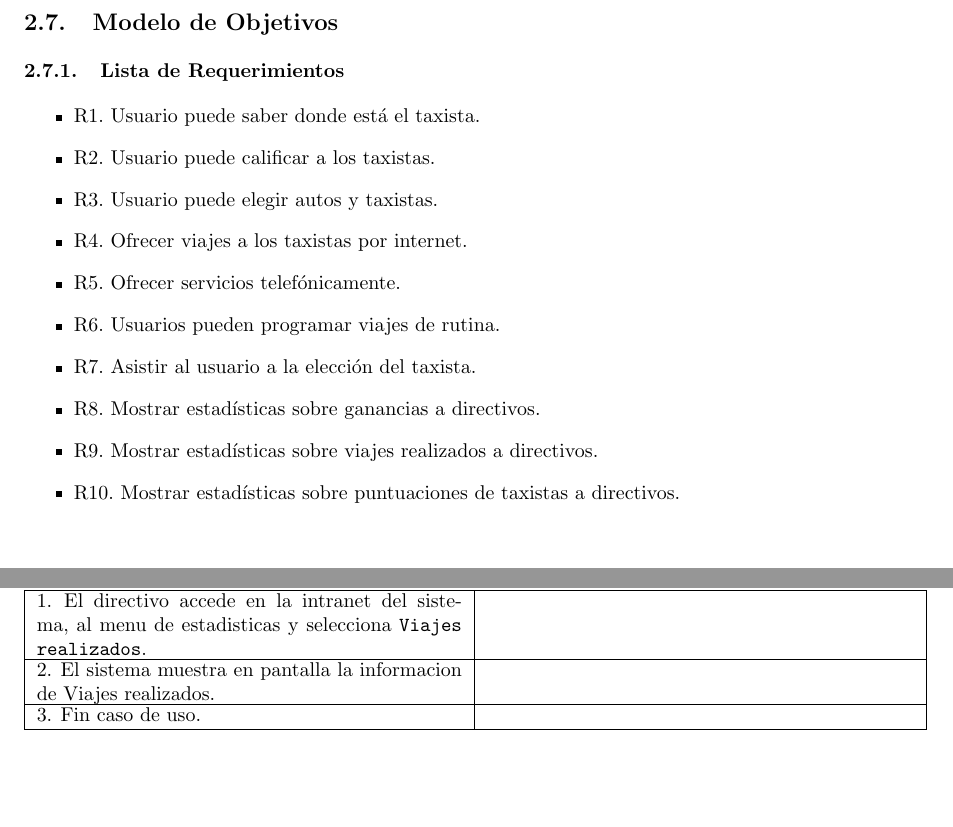
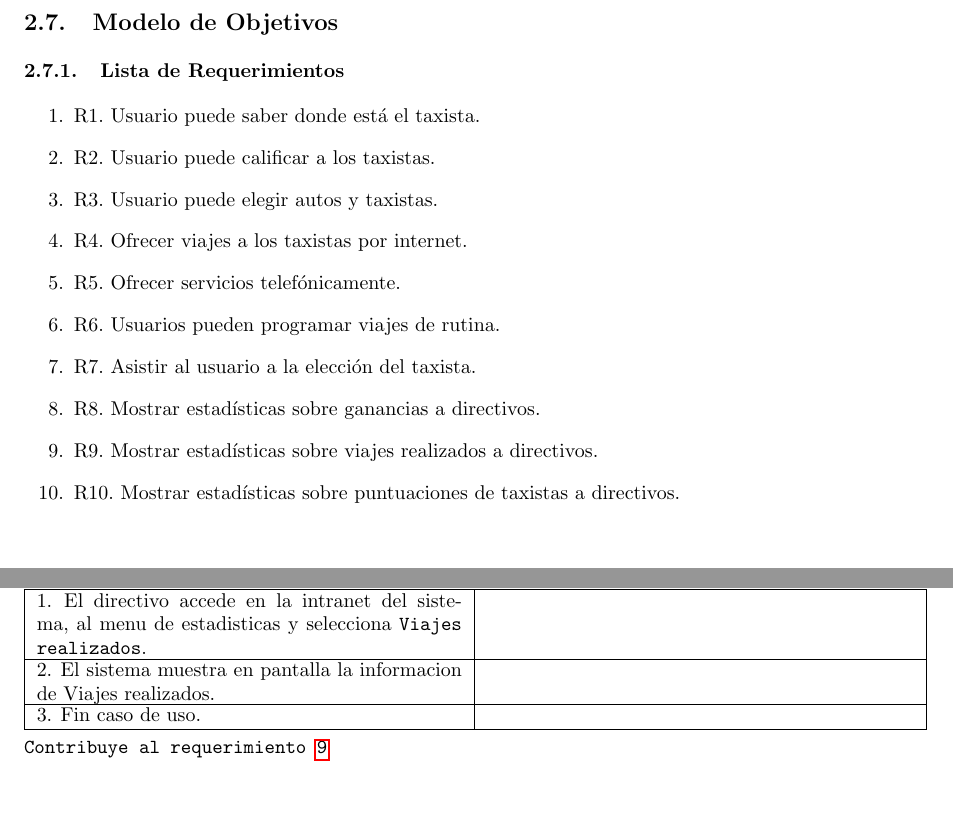
Before and after one commit to matiaschapresto/ingsoft1, a LaTeX document (tp2/tex/informe.tex, which reads tp2/tex/casos-uso.tex, tp2/tex/rtp1/objetivos.tex): two parts of pages 9 and 16 of 25 before the commit and two parts of pages 9 and 17 of 26 after it, joined at a grey line, cut so that both start at the same text. Compiled offline with pdfLaTeX.

Commit message:
Trazabilidad CU y Req

```diff
--- a/tp2/tex/casos-uso.tex
+++ b/tp2/tex/casos-uso.tex
@@ -292,3 +301,4 @@
   \ucstep{El sistema muestra en pantalla la informacion de Viajes realizados.}{}
   \ucstep{Fin caso de uso.}{}
 \end{usecasesteps}
+\texttt{Contribuye al requerimiento \ref{req:R9}}{}
--- a/tp2/tex/rtp1/objetivos.tex
+++ b/tp2/tex/rtp1/objetivos.tex
@@ -1,15 +1,24 @@
 \subsection{Modelo de Objetivos}
 \subsubsection{Lista de Requerimientos}
-	\begin{itemize}
-		\item R1. Usuario puede saber donde está el taxista.
-		\item R2. Usuario puede calificar a los taxistas.
-		\item R3. Usuario puede elegir autos y taxistas.
-		\item R4. Ofrecer viajes a los taxistas por internet.
-		\item R5. Ofrecer servicios telefónicamente.
-		\item R6. Usuarios pueden programar viajes de rutina.
-		\item R7. Asistir al usuario a la elección del taxista.
-		\item R8. Mostrar estadísticas sobre ganancias a directivos.
-		\item R9. Mostrar estadísticas sobre viajes realizados a directivos.
-		\item R10. Mostrar estadísticas sobre puntuaciones de taxistas a directivos.
+	\begin{enumerate}
+		\item \label{req:R1}R1. Usuario puede saber donde está el taxista.
 
-	\end{itemize}
+		\item \label{req:R2}R2. Usuario puede calificar a los taxistas.
+
+		\item \label{req:R3}R3. Usuario puede elegir autos y taxistas.
+
+		\item \label{req:R4}R4. Ofrecer viajes a los taxistas por internet.
+
+		\item \label{req:R5}R5. Ofrecer servicios telefónicamente.
+
+		\item \label{req:R6}R6. Usuarios pueden programar viajes de
+		rutina.
+
+		\item \label{req:R7}R7. Asistir al usuario a la elección del taxista.
+
+		\item \label{req:R8}R8. Mostrar estadísticas sobre ganancias a directivos.
+
+		\item \label{req:R9}R9. Mostrar estadísticas sobre viajes realizados a directivos.
+
+		\item \label{req:R10}R10. Mostrar estadísticas sobre puntuaciones de taxistas a directivos.
+	\end{enumerate}
```
Also changed, not shown: tp2/tex/casos-uso.tex (9 more changed lines).
